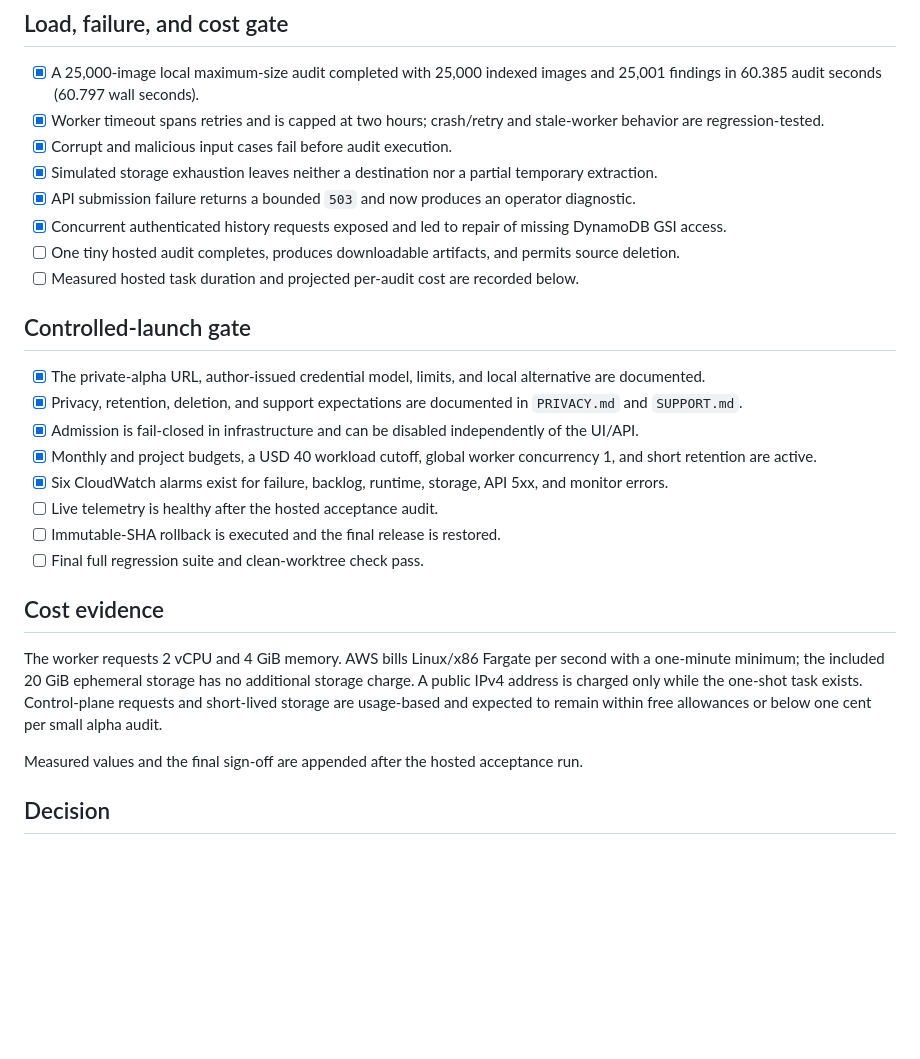
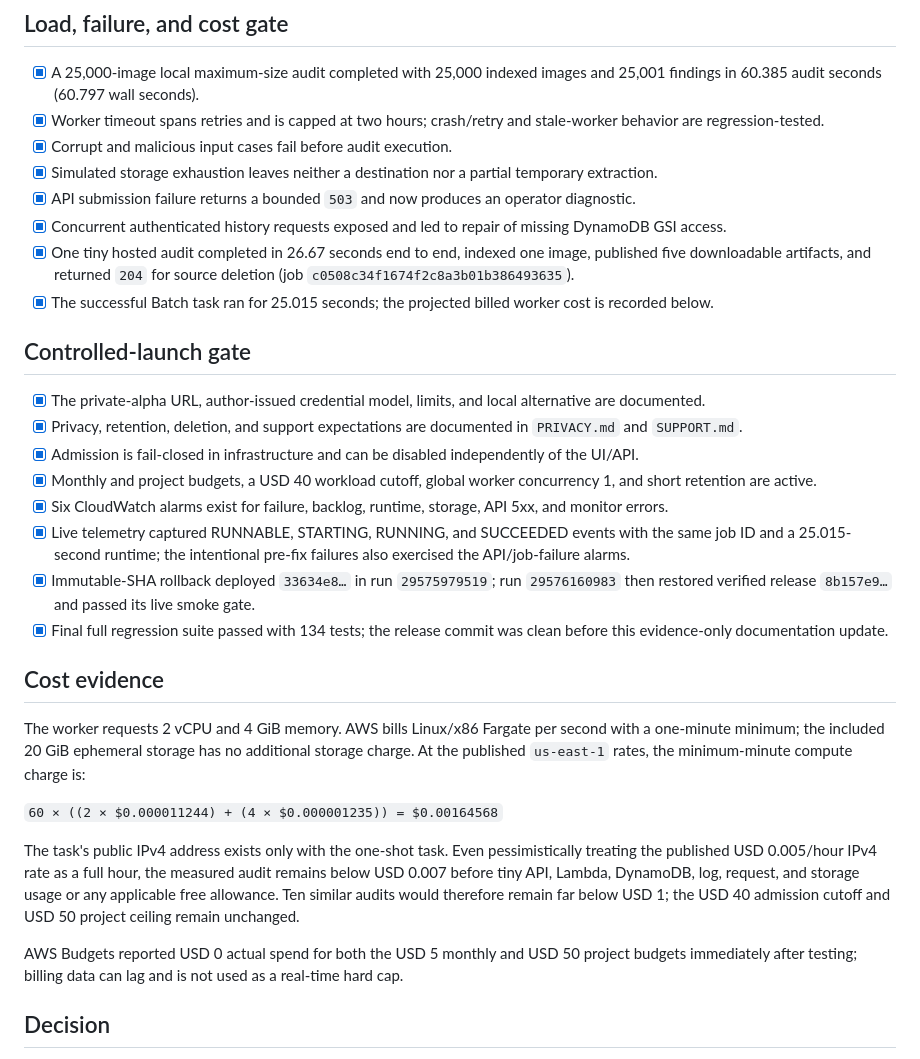
Before and after one commit to atikulmunna/dataset-quality-analyzer, a Markdown page: docs/LAUNCH-CHECKLIST.md, the part around the change. GitHub-like rendering; blank space fills up the shorter version.

```diff
--- a/docs/LAUNCH-CHECKLIST.md
+++ b/docs/LAUNCH-CHECKLIST.md
@@ -28,8 +28,8 @@ This checklist is the release record for Tasks 16–18. A checked item is backed
 - [x] Simulated storage exhaustion leaves neither a destination nor a partial temporary extraction.
 - [x] API submission failure returns a bounded `503` and now produces an operator diagnostic.
 - [x] Concurrent authenticated history requests exposed and led to repair of missing DynamoDB GSI access.
-- [ ] One tiny hosted audit completes, produces downloadable artifacts, and permits source deletion.
-- [ ] Measured hosted task duration and projected per-audit cost are recorded below.
+- [x] One tiny hosted audit completed in 26.67 seconds end to end, indexed one image, published five downloadable artifacts, and returned `204` for source deletion (job `c0508c34f1674f2c8a3b01b386493635`).
+- [x] The successful Batch task ran for 25.015 seconds; the projected billed worker cost is recorded below.
 
 ## Controlled-launch gate
 
@@ -38,15 +38,19 @@ This checklist is the release record for Tasks 16–18. A checked item is backed
 - [x] Admission is fail-closed in infrastructure and can be disabled independently of the UI/API.
 - [x] Monthly and project budgets, a USD 40 workload cutoff, global worker concurrency 1, and short retention are active.
 - [x] Six CloudWatch alarms exist for failure, backlog, runtime, storage, API 5xx, and monitor errors.
-- [ ] Live telemetry is healthy after the hosted acceptance audit.
-- [ ] Immutable-SHA rollback is executed and the final release is restored.
-- [ ] Final full regression suite and clean-worktree check pass.
+- [x] Live telemetry captured RUNNABLE, STARTING, RUNNING, and SUCCEEDED events with the same job ID and a 25.015-second runtime; the intentional pre-fix failures also exercised the API/job-failure alarms.
+- [x] Immutable-SHA rollback deployed `33634e8…` in run `29575979519`; run `29576160983` then restored verified release `8b157e9…` and passed its live smoke gate.
+- [x] Final full regression suite passed with 134 tests; the release commit was clean before this evidence-only documentation update.
 
 ## Cost evidence
 
-The worker requests 2 vCPU and 4 GiB memory. AWS bills Linux/x86 Fargate per second with a one-minute minimum; the included 20 GiB ephemeral storage has no additional storage charge. A public IPv4 address is charged only while the one-shot task exists. Control-plane requests and short-lived storage are usage-based and expected to remain within free allowances or below one cent per small alpha audit.
+The worker requests 2 vCPU and 4 GiB memory. AWS bills Linux/x86 Fargate per second with a one-minute minimum; the included 20 GiB ephemeral storage has no additional storage charge. At the published `us-east-1` rates, the minimum-minute compute charge is:
 
-Measured values and the final sign-off are appended after the hosted acceptance run.
+`60 × ((2 × $0.000011244) + (4 × $0.000001235)) = $0.00164568`
+
+The task's public IPv4 address exists only with the one-shot task. Even pessimistically treating the published USD 0.005/hour IPv4 rate as a full hour, the measured audit remains below USD 0.007 before tiny API, Lambda, DynamoDB, log, request, and storage usage or any applicable free allowance. Ten similar audits would therefore remain far below USD 1; the USD 40 admission cutoff and USD 50 project ceiling remain unchanged.
+
+AWS Budgets reported USD 0 actual spend for both the USD 5 monthly and USD 50 project budgets immediately after testing; billing data can lag and is not used as a real-time hard cap.
 
 ## Decision
 
```
Also changed, not shown: README.md (+1 -1 lines), SECURITY.md (+3 -3 lines).
